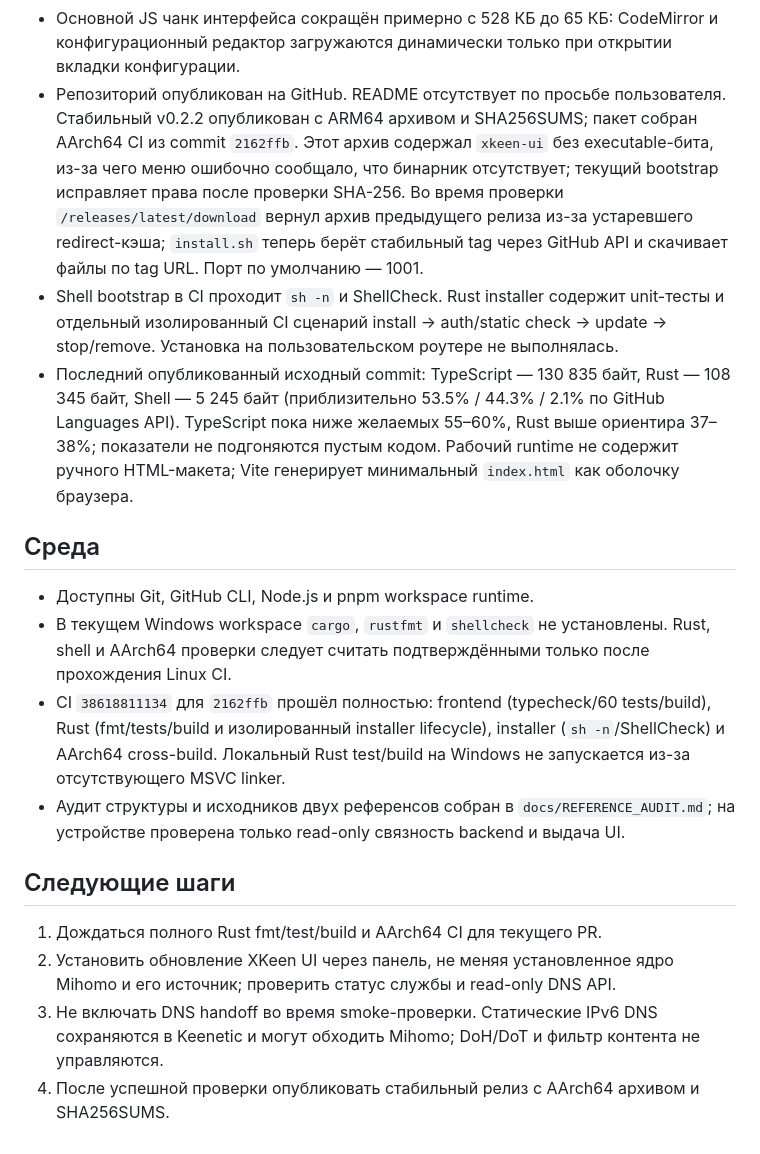
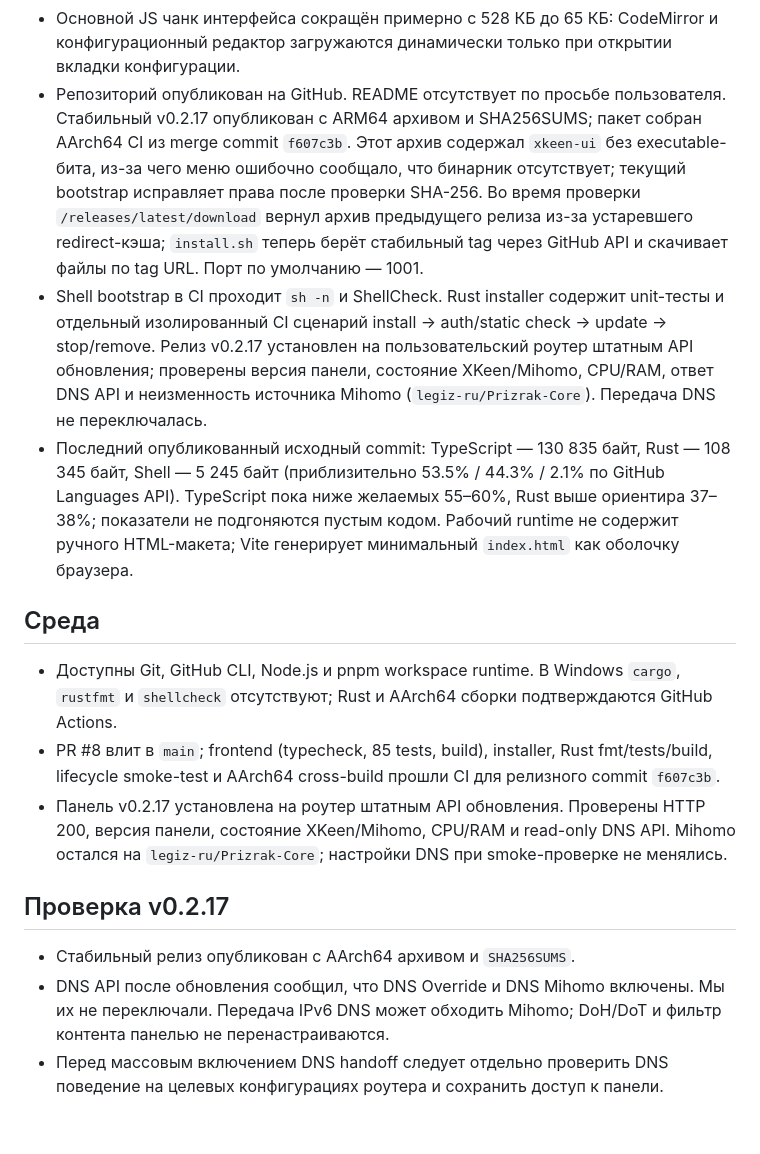
Before and after one commit to rangerxxyy/XKeen-UI, a Markdown page: PROJECT_STATUS.md, the part around the change. Rendered like a GitHub page.

Commit message:
docs: record v0.2.17 router validation

```diff
--- a/PROJECT_STATUS.md
+++ b/PROJECT_STATUS.md
@@ -27,20 +27,18 @@
 - Тестовый AArch64-бинарник собран в CI с Entware dynamic loader (`/opt/lib/ld-linux-aarch64.so.1`) и проверен на устройстве на loopback-порту 18473: `/health`, отказ API без bearer-токена, read-only status с токеном и раздача frontend.
 - В ходе перепроверки временный каталог `/tmp/xkeen-ui-readonly-2026101421` был найден после завершения сессии и удалён отдельно; порт 18473 не слушался. Вторая изолированная проверка использовала только loopback-порт 18474 и временный каталог; в конце каталог исчез, порт закрыт. Найденные штатные процессы не затрагивались. Её HTTP-коды не попали в сохранённый вывод, поэтому новые endpoint-журналы считаются проверенными CI, не роутером.
 - Основной JS чанк интерфейса сокращён примерно с 528 КБ до 65 КБ: CodeMirror и конфигурационный редактор загружаются динамически только при открытии вкладки конфигурации.
-- Репозиторий опубликован на GitHub. README отсутствует по просьбе пользователя. Стабильный v0.2.2 опубликован с ARM64 архивом и SHA256SUMS; пакет собран AArch64 CI из commit `2162ffb`. Этот архив содержал `xkeen-ui` без executable-бита, из-за чего меню ошибочно сообщало, что бинарник отсутствует; текущий bootstrap исправляет права после проверки SHA-256. Во время проверки `/releases/latest/download` вернул архив предыдущего релиза из-за устаревшего redirect-кэша; `install.sh` теперь берёт стабильный tag через GitHub API и скачивает файлы по tag URL. Порт по умолчанию — 1001.
-- Shell bootstrap в CI проходит `sh -n` и ShellCheck. Rust installer содержит unit-тесты и отдельный изолированный CI сценарий install → auth/static check → update → stop/remove. Установка на пользовательском роутере не выполнялась.
+- Репозиторий опубликован на GitHub. README отсутствует по просьбе пользователя. Стабильный v0.2.17 опубликован с ARM64 архивом и SHA256SUMS; пакет собран AArch64 CI из merge commit `f607c3b`. Этот архив содержал `xkeen-ui` без executable-бита, из-за чего меню ошибочно сообщало, что бинарник отсутствует; текущий bootstrap исправляет права после проверки SHA-256. Во время проверки `/releases/latest/download` вернул архив предыдущего релиза из-за устаревшего redirect-кэша; `install.sh` теперь берёт стабильный tag через GitHub API и скачивает файлы по tag URL. Порт по умолчанию — 1001.
+- Shell bootstrap в CI проходит `sh -n` и ShellCheck. Rust installer содержит unit-тесты и отдельный изолированный CI сценарий install → auth/static check → update → stop/remove. Релиз v0.2.17 установлен на пользовательский роутер штатным API обновления; проверены версия панели, состояние XKeen/Mihomo, CPU/RAM, ответ DNS API и неизменность источника Mihomo (`legiz-ru/Prizrak-Core`). Передача DNS не переключалась.
 - Последний опубликованный исходный commit: TypeScript — 130 835 байт, Rust — 108 345 байт, Shell — 5 245 байт (приблизительно 53.5% / 44.3% / 2.1% по GitHub Languages API). TypeScript пока ниже желаемых 55–60%, Rust выше ориентира 37–38%; показатели не подгоняются пустым кодом. Рабочий runtime не содержит ручного HTML-макета; Vite генерирует минимальный `index.html` как оболочку браузера.
 
 ## Среда
 
-- Доступны Git, GitHub CLI, Node.js и pnpm workspace runtime.
-- В текущем Windows workspace `cargo`, `rustfmt` и `shellcheck` не установлены. Rust, shell и AArch64 проверки следует считать подтверждёнными только после прохождения Linux CI.
-- CI `38618811134` для `2162ffb` прошёл полностью: frontend (typecheck/60 tests/build), Rust (fmt/tests/build и изолированный installer lifecycle), installer (`sh -n`/ShellCheck) и AArch64 cross-build. Локальный Rust test/build на Windows не запускается из-за отсутствующего MSVC linker.
-- Аудит структуры и исходников двух референсов собран в `docs/REFERENCE_AUDIT.md`; на устройстве проверена только read-only связность backend и выдача UI.
+- Доступны Git, GitHub CLI, Node.js и pnpm workspace runtime. В Windows `cargo`, `rustfmt` и `shellcheck` отсутствуют; Rust и AArch64 сборки подтверждаются GitHub Actions.
+- PR #8 влит в `main`; frontend (typecheck, 85 tests, build), installer, Rust fmt/tests/build, lifecycle smoke-test и AArch64 cross-build прошли CI для релизного commit `f607c3b`.
+- Панель v0.2.17 установлена на роутер штатным API обновления. Проверены HTTP 200, версия панели, состояние XKeen/Mihomo, CPU/RAM и read-only DNS API. Mihomo остался на `legiz-ru/Prizrak-Core`; настройки DNS при smoke-проверке не менялись.
 
-## Следующие шаги
+## Проверка v0.2.17
 
-1. Дождаться полного Rust fmt/test/build и AArch64 CI для текущего PR.
-2. Установить обновление XKeen UI через панель, не меняя установленное ядро Mihomo и его источник; проверить статус службы и read-only DNS API.
-3. Не включать DNS handoff во время smoke-проверки. Статические IPv6 DNS сохраняются в Keenetic и могут обходить Mihomo; DoH/DoT и фильтр контента не управляются.
-4. После успешной проверки опубликовать стабильный релиз с AArch64 архивом и SHA256SUMS.
+- Стабильный релиз опубликован с AArch64 архивом и `SHA256SUMS`.
+- DNS API после обновления сообщил, что DNS Override и DNS Mihomo включены. Мы их не переключали. Передача IPv6 DNS может обходить Mihomo; DoH/DoT и фильтр контента панелью не перенастраиваются.
+- Перед массовым включением DNS handoff следует отдельно проверить DNS поведение на целевых конфигурациях роутера и сохранить доступ к панели.
```
